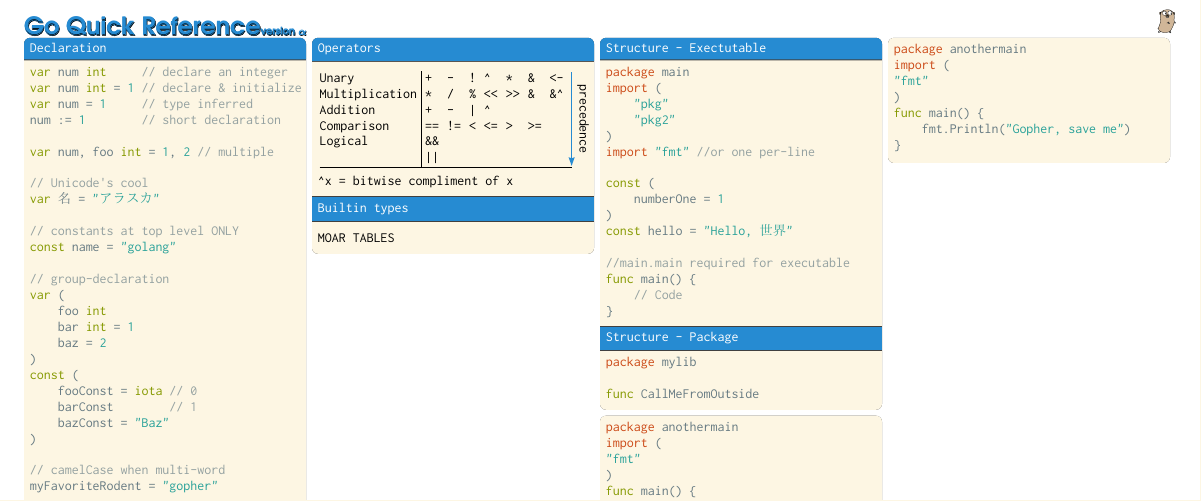
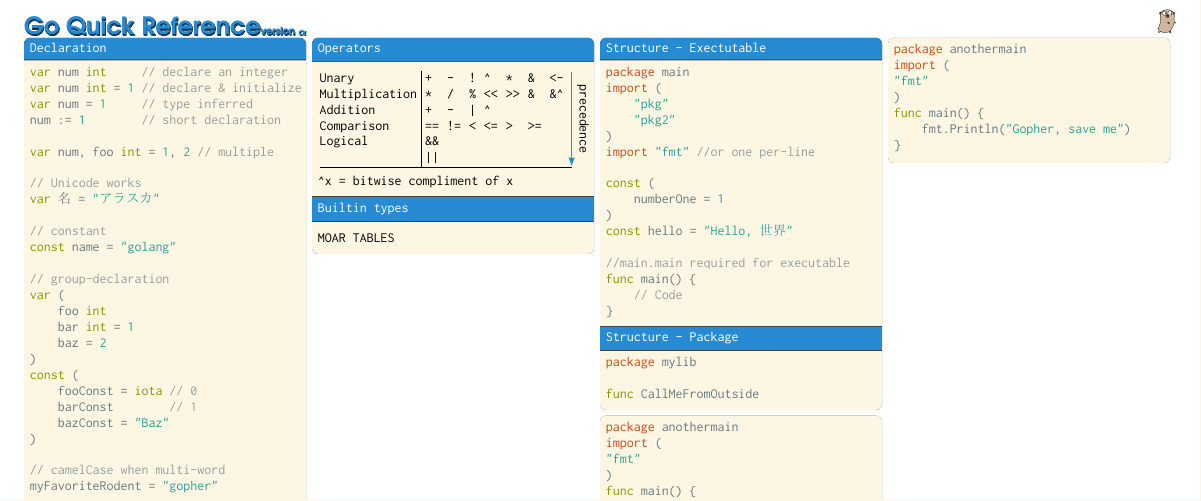
Before and after one commit to flowchartsman/golang-ref-sheet, a LaTeX document (golang-ref-sheet.tex): part of the page, cut so that both start at the same text. The pictures show the PDF file golang-ref-sheet.pdf that the author committed with the source.

Commit message:
couple minor fixes
- constants can appear outside the top-level, my opinion simply was that
  they shouldn't. But this came of as a proscription that you COULDN'T,
so best to just show that by example in the structure section
- For now, soften the wording on unicode.  It's possible, but usage
  should probably be discouraged. It should be moved to its own section
or perhaps omitted entirely

```diff
--- a/golang-ref-sheet.tex
+++ b/golang-ref-sheet.tex
@@ -90,10 +90,10 @@
 
             var num, foo int = 1, 2 // multiple
 
-            // Unicode's cool
+            // Unicode works
             var 名 = "アラスカ"
 
-            // constants at top level ONLY
+            // constant
             const name = "golang"
 
             // group-declaration
```
Also changed, not shown: github/preview1.png, golang-ref-sheet.pdf.
